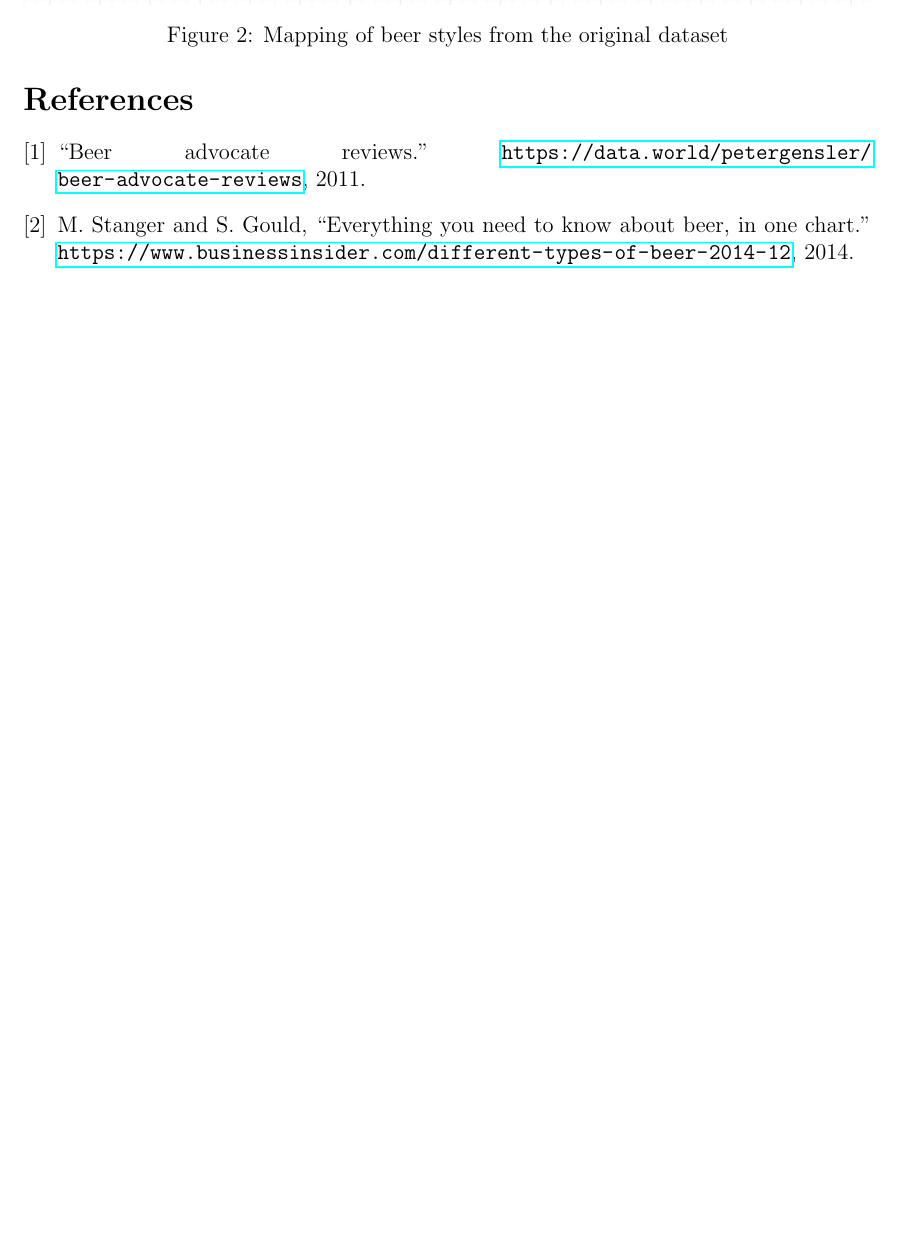
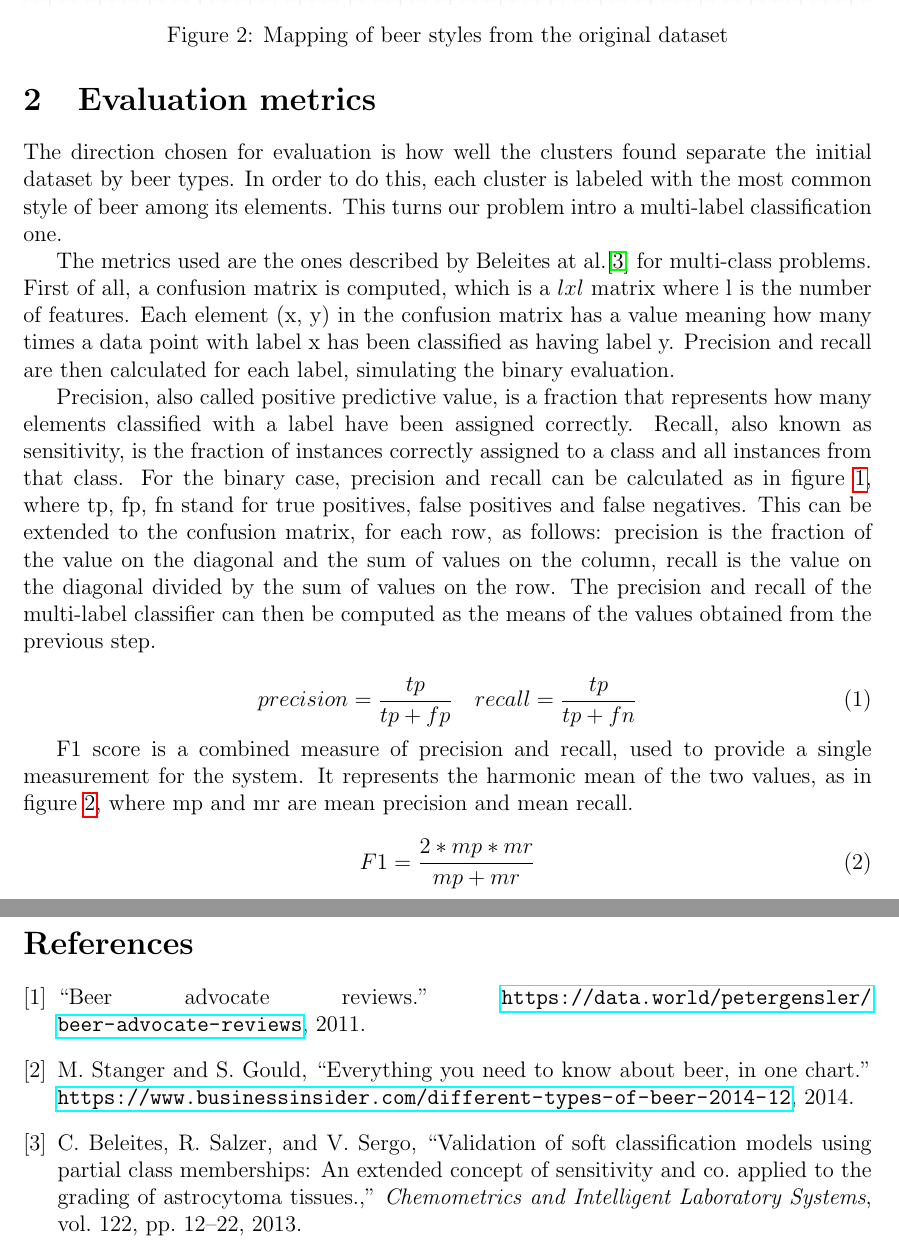
Before and after one commit to StefanSebastian/BeerReviewClustering, a LaTeX paper (referate/amda/r2/document.tex): part of page 4 of 4 before the commit and two parts of pages 4 and 5 of 5 after it, the two joined at a grey line, cut so that both start at the same text, the shorter picture padded with empty space. Compiled offline with pdfLaTeX.

Commit message:
Evaluation

```diff
--- a/referate/amda/r2/document.tex
+++ b/referate/amda/r2/document.tex
@@ -50,6 +50,24 @@
 		\label{fig:styleMapping}
 	\end{figure}
 
+	\section{Evaluation metrics}
+	The direction chosen for evaluation is how well the clusters found separate the initial dataset by beer types. In order to do this, each cluster is labeled with the most common style of beer among its elements. This turns our problem intro a multi-label classification one.
+
+	The metrics used are the ones described by Beleites at al.\cite{MultilabelClassification} for multi-class problems. First of all, a confusion matrix is computed, which is a \(lxl\) matrix where l is the number of features. Each element (x, y) in the confusion matrix has a value meaning how many times a data point with label x has been classified as having label y. Precision and recall are then calculated for each label, simulating the binary evaluation.
+
+	Precision, also called positive predictive value, is a fraction that represents how many elements classified with a label have been assigned correctly. Recall, also known as sensitivity, is the fraction of instances correctly assigned to a class and all instances from that class. For the binary case, precision and recall can be calculated as in figure \ref{eq:PrecRecall}, where tp, fp, fn stand for true positives, false positives and false negatives. This can be extended to the confusion matrix, for each row, as follows: precision is the fraction of the value on the diagonal and the sum of values on the column, recall is the value on the diagonal divided by the sum of values on the row. The precision and recall of the multi-label classifier can then be computed as the means of the values obtained from the previous step.
+
+	\begin{equation}
+	\label{eq:PrecRecall}
+	precision = \frac{tp}{tp + fp} \quad recall = \frac{tp}{tp + fn}
+	\end{equation}
+
+	F1 score is a combined measure of precision and recall, used to provide a single measurement for the system. It represents the harmonic mean of the two values, as in figure \ref{eq:F1}, where mp and mr are mean precision and mean recall.
+
+	\begin{equation}
+	\label{eq:F1}
+	F1 = \frac{2 * mp * mr}{mp + mr}
+	\end{equation}
 
 	\newpage
 	\bibliography{references_document}
```
Also changed, not shown: referate/amda/r2/references_document.bib (+8 -0 lines), referate/amda/r2/document.bbl, referate/amda/r2/document.pdf, 4 other files.
